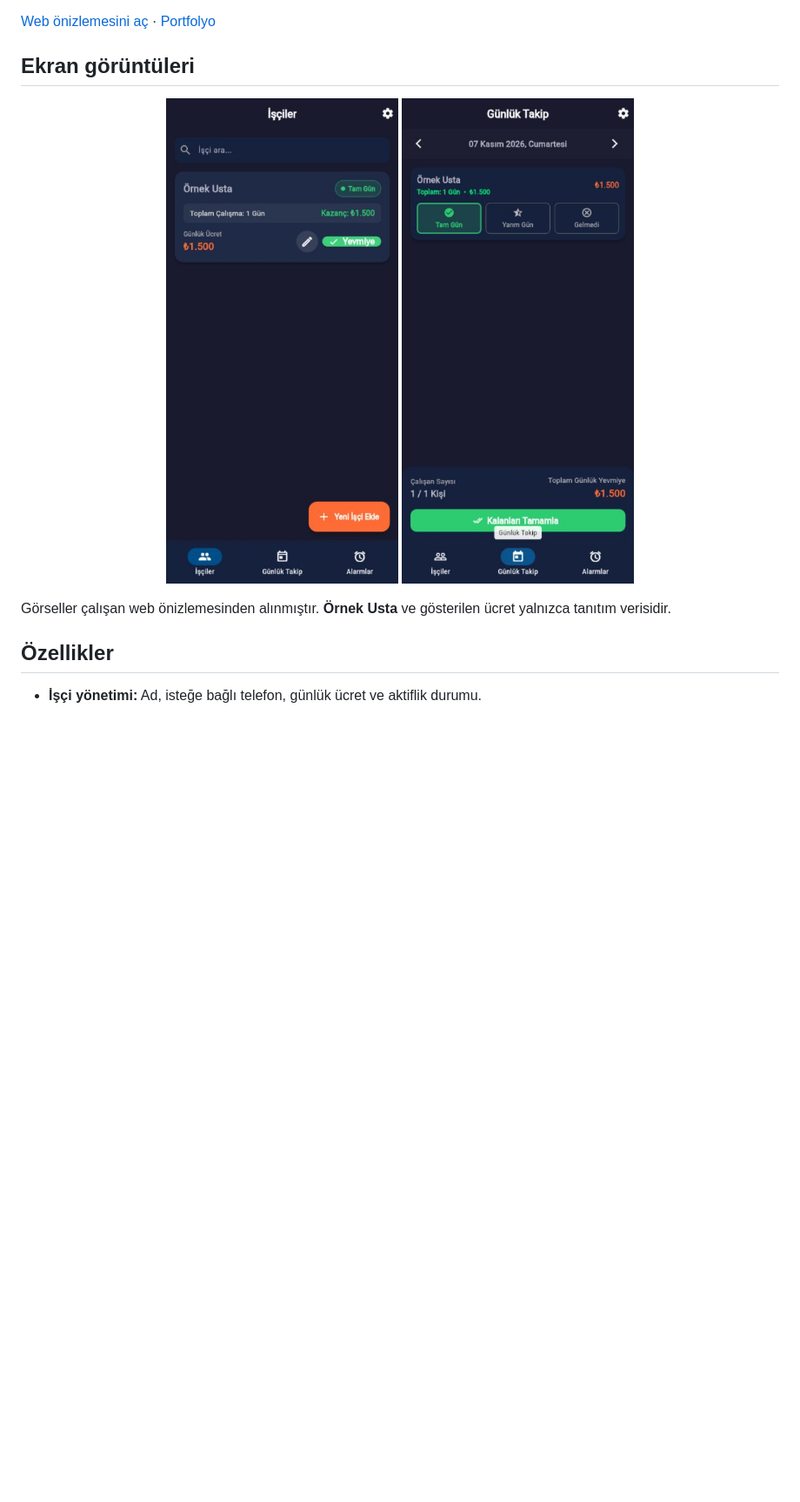
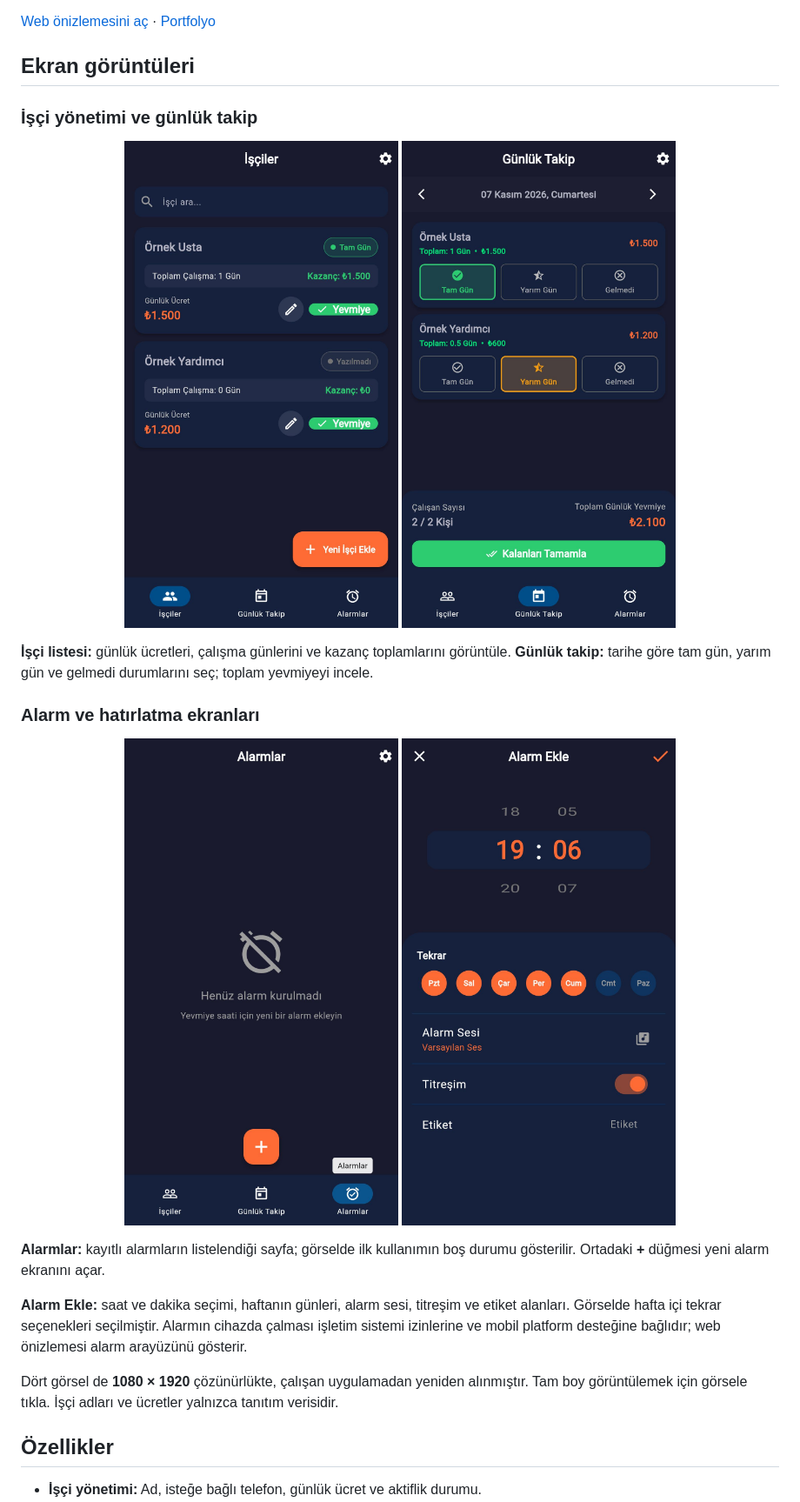
Before and after one commit to Halit1elnehsen/yevmiye-takip, a Markdown page: README.md, the part around the change. Shown at 87% size. GitHub-like rendering; pictures changed too: docs/images/add-alarm-hd.jpg (added), docs/images/alarms-hd.jpg (added), docs/images/daily-tracking-hd.jpg (added); blank space fills up the shorter version.

Commit message:
docs: refresh HD screenshot gallery and screen descriptions

```diff
--- a/README.md
+++ b/README.md
@@ -8,12 +8,27 @@ Yevmiye Takip, inşaat şantiyeleri için geliştirilen Flutter tabanlı bir iş
 
 ## Ekran görüntüleri
 
+### İşçi yönetimi ve günlük takip
+
 <p align="center">
-  <img src="docs/images/workers.png" width="320" alt="Yevmiye Takip işçi listesi ve günlük ücret kartı">
-  <img src="docs/images/daily-tracking.png" width="320" alt="Günlük takip, tam gün ve yarım gün kayıtları ile toplam yevmiye">
+  <a href="docs/images/workers-hd.jpg"><img src="docs/images/workers-hd.jpg" width="330" alt="Yevmiye Takip işçi listesi: günlük ücret, çalışma toplamı ve hızlı yevmiye işlemi"></a>
+  <a href="docs/images/daily-tracking-hd.jpg"><img src="docs/images/daily-tracking-hd.jpg" width="330" alt="Yevmiye Takip günlük kayıtları: tam gün, yarım gün, çalışan sayısı ve toplam ücret"></a>
 </p>
 
-Görseller çalışan web önizlemesinden alınmıştır. **Örnek Usta** ve gösterilen ücret yalnızca tanıtım verisidir.
+**İşçi listesi:** günlük ücretleri, çalışma günlerini ve kazanç toplamlarını görüntüle. **Günlük takip:** tarihe göre tam gün, yarım gün ve gelmedi durumlarını seç; toplam yevmiyeyi incele.
+
+### Alarm ve hatırlatma ekranları
+
+<p align="center">
+  <a href="docs/images/alarms-hd.jpg"><img src="docs/images/alarms-hd.jpg" width="330" alt="Yevmiye Takip Alarmlar sayfası: alarm listesi boş durumu ve alarm ekleme düğmesi"></a>
+  <a href="docs/images/add-alarm-hd.jpg"><img src="docs/images/add-alarm-hd.jpg" width="330" alt="Yevmiye Takip Alarm Ekle ekranı: saat seçici, tekrar günleri, alarm sesi, titreşim ve etiket"></a>
+</p>
+
+**Alarmlar:** kayıtlı alarmların listelendiği sayfa; görselde ilk kullanımın boş durumu gösterilir. Ortadaki **+** düğmesi yeni alarm ekranını açar.
+
+**Alarm Ekle:** saat ve dakika seçimi, haftanın günleri, alarm sesi, titreşim ve etiket alanları. Görselde hafta içi tekrar seçenekleri seçilmiştir. Alarmın cihazda çalması işletim sistemi izinlerine ve mobil platform desteğine bağlıdır; web önizlemesi alarm arayüzünü gösterir.
+
+Dört görsel de **1080 × 1920** çözünürlükte, çalışan uygulamadan yeniden alınmıştır. Tam boy görüntülemek için görsele tıkla. İşçi adları ve ücretler yalnızca tanıtım verisidir.
 
 ## Özellikler
 
```
